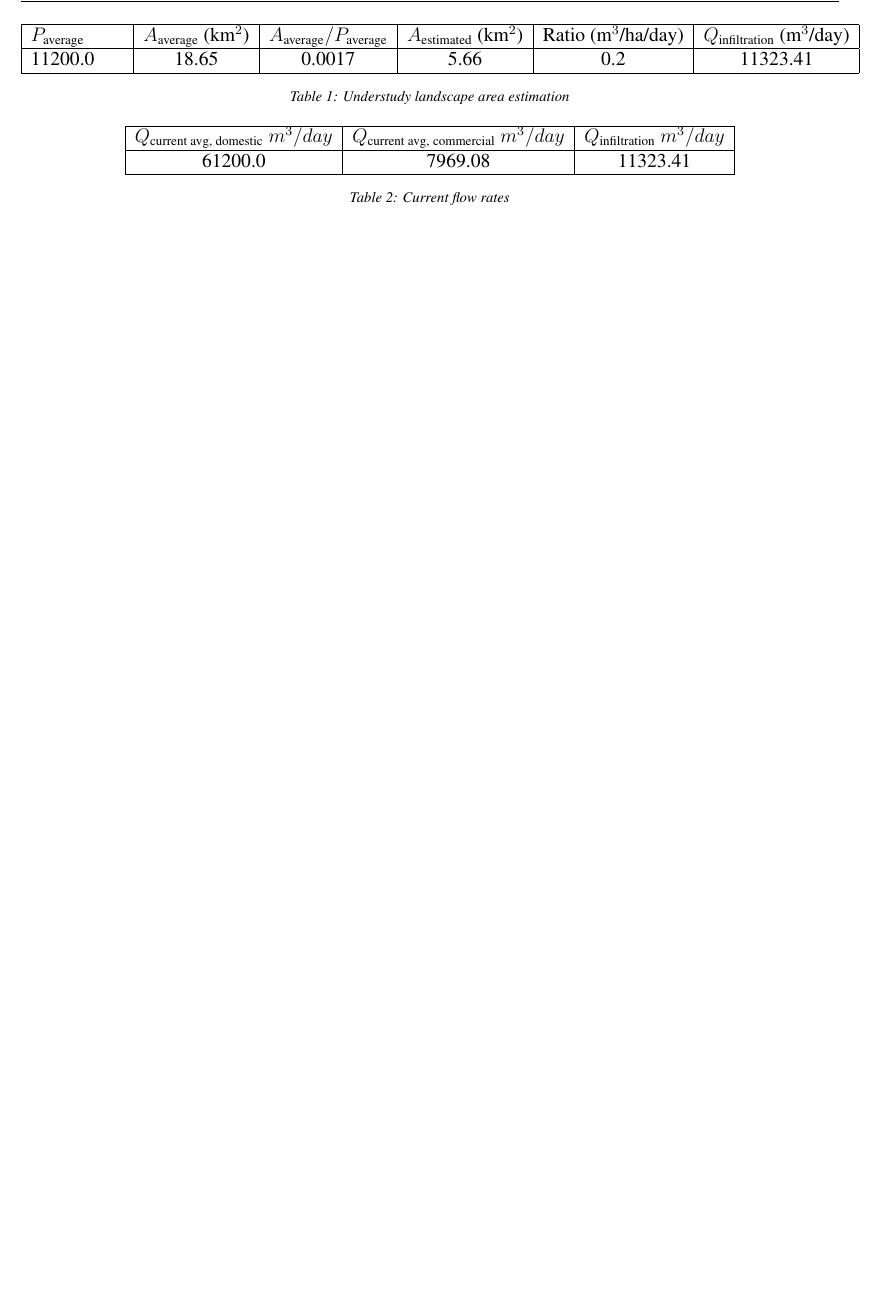
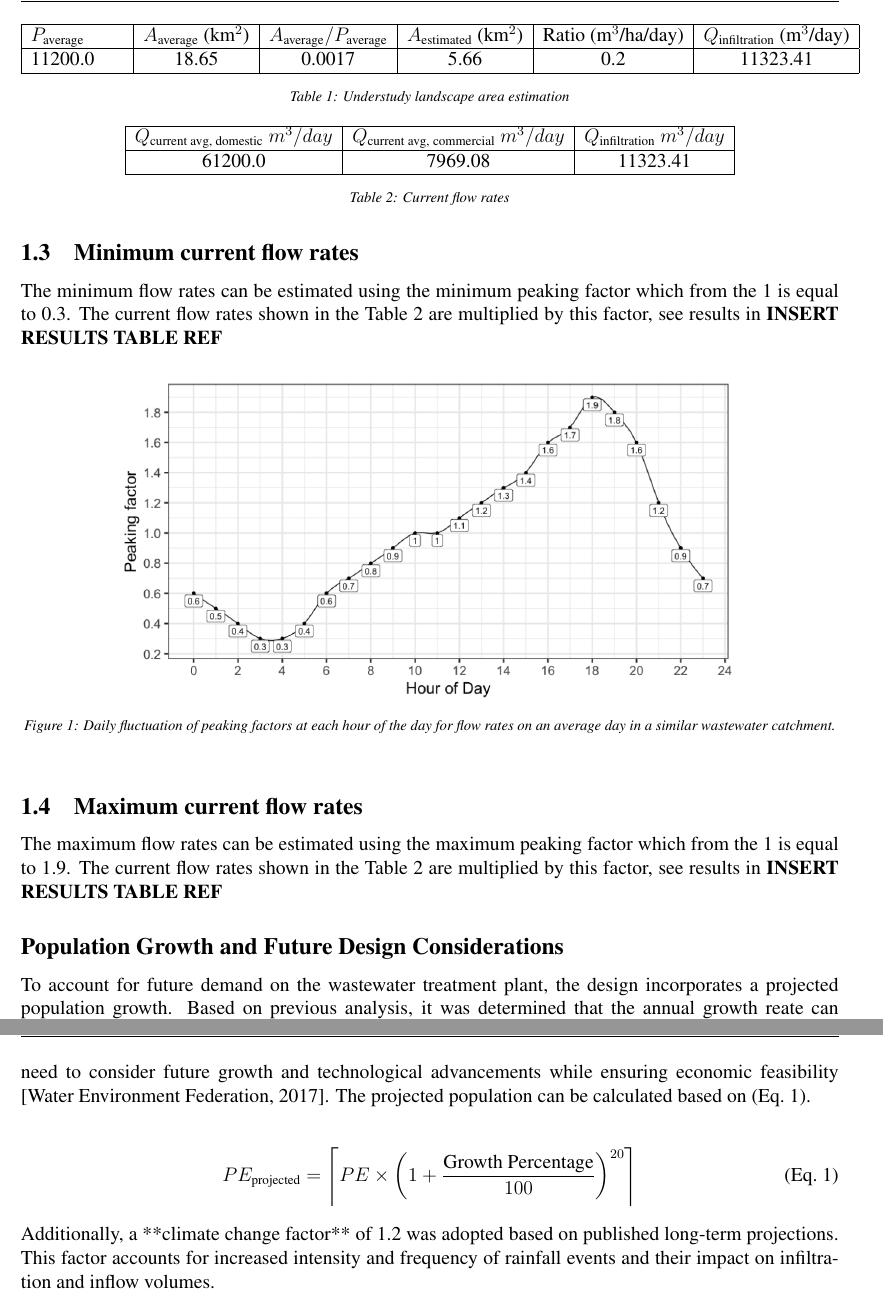
Before and after one commit to JMej0002/waterTreatmentProject2, a LaTeX document (document/document.tex, which reads document/references.bib): part of page 5 of 21 before the commit and two parts of pages 5 and 6 of 23 after it, the two joined at a grey line, cut so that both start at the same text, the shorter picture padded with empty space. Compiled offline with pdfLaTeX.

Commit message:
latex tables for current and projected stages

```diff
--- a/document/document.tex
+++ b/document/document.tex
@@ -230,6 +231,48 @@ rate estimation. In the Table \ref{tab:current_flows} the current flow rates obt
   \label{tab:current_flows}
 \end{table}
 
+\subsection{Minimum current flow rates}
+
+The minimum flow rates can be estimated using the minimum peaking factor
+which from the \ref{fig:peaking_factor} is equal to 0.3. The current flow rates shown in the Table \ref{tab:current_flows}
+are multiplied by this factor, see results in \textbf{INSERT RESULTS TABLE REF}
+
+\begin{figure}[h]
+  \centering
+  \includegraphics[width=0.8\textwidth]{../images/peaking_factor.png}
+  \caption{Daily fluctuation of peaking factors at each hour of the day for flow rates on an average day in a similar wastewater catchment.}
+  \label{fig:peaking_factor}
+\end{figure}
+
+\subsection{Maximum current flow rates}
+
+The maximum flow rates can be estimated using the maximum peaking factor
+which from the \ref{fig:peaking_factor} is equal to 1.9. The current flow rates shown in the Table \ref{tab:current_flows}
+are multiplied by this factor, see results in \textbf{INSERT RESULTS TABLE REF}
+
+\subsection*{Population Growth and Future Design Considerations}
+
+To account for future demand on the wastewater treatment plant, the design incorporates a projected population
+growth. Based on previous analysis, it was determined that
+the annual growth reate can be estimated as: \(G_{rate} = 1 + 10^{0.015} =2.04\%\).
+The current population is therefore projected during the life span of the plant. The life span is
+commonly adopted as 20 years as it balances the need to consider future growth and
+technological advancements while ensuring economic feasibility \cite{wef_DesignWaterResource}.
+The projected population can be calculated based on \eqref{eq:population_projection}.
+
+\begin{align}
+  \refstepcounter{equation}
+  PE_{\text{projected}} = \left\lceil PE \times \left(1 + \frac{\text{Growth Percentage}}{100} \right)^{20} \right\rceil
+  \tag{Eq.~\theequation} \label{eq:population_projection}
+\end{align}
+
+
+
+
+
+\noindent Additionally, a **climate change factor** of 1.2 was adopted based on published long-term projections. This factor accounts for increased intensity and frequency of rainfall events and their impact on infiltration and inflow volumes.
+
+
 
 
 \newpage
--- a/document/references.bib
+++ b/document/references.bib
@@ -22,0 +39 @@
+  year         = {2017},
```
Also changed, not shown: document/current_rates.tex (added, +10 -0 lines), document/projected_rates.tex (added, +10 -0 lines), document/document.bbl, document/document.pdf, images/peaking_factor.png (added), document/document.tex (1 more changed lines), document/references.bib (20 more changed lines), 8 other files.
